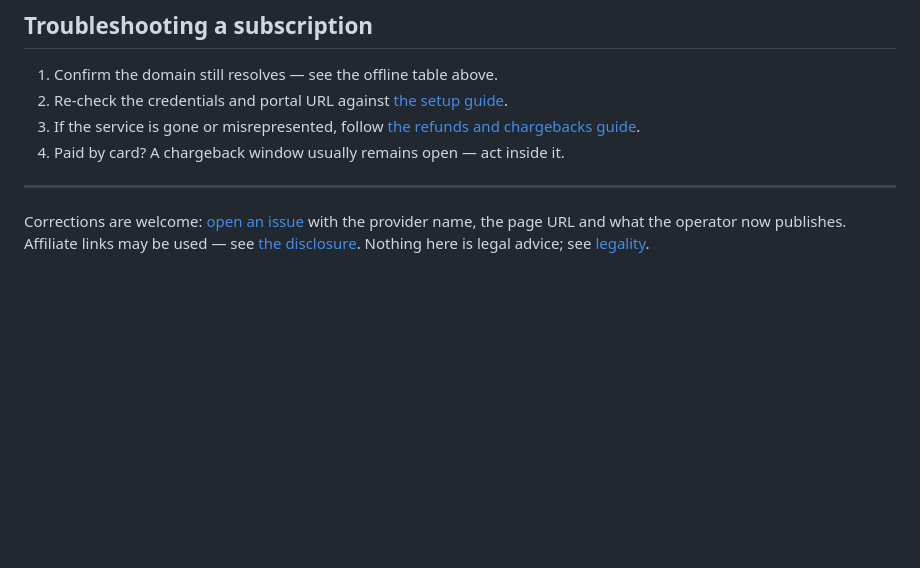
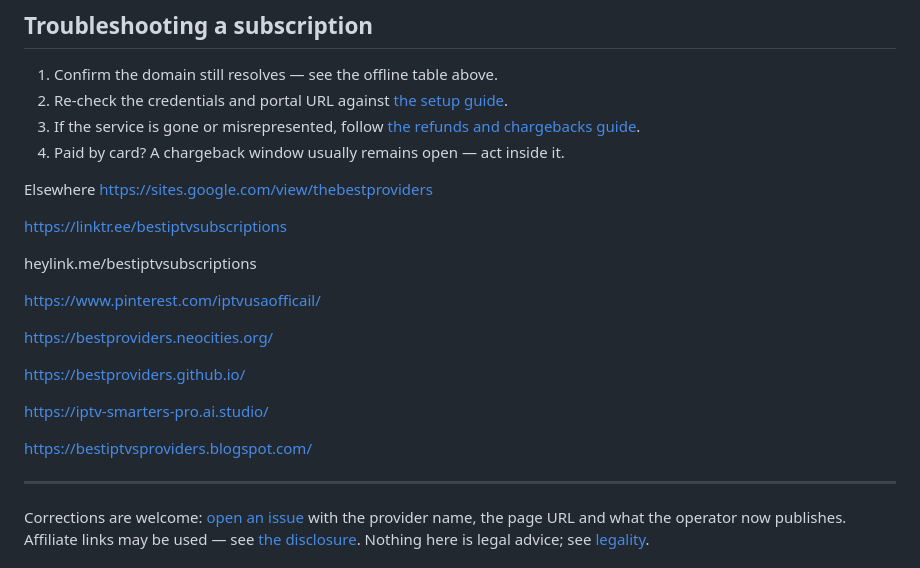
Before and after one commit to bestproviders/bestproviders.github.io, a Markdown page: README.md, the part around the change. GitHub-like rendering; blank space fills up the shorter version.

```diff
--- a/README.md
+++ b/README.md
@@ -223,6 +223,23 @@ before comparing two brands on price alone.
    [the refunds and chargebacks guide](https://bestproviders.github.io/guides/iptv-refunds-and-chargebacks.html).
 4. Paid by card? A chargeback window usually remains open — act inside it.
 
+Elsewhere
+ https://sites.google.com/view/thebestproviders
+
+https://linktr.ee/bestiptvsubscriptions
+
+heylink.me/bestiptvsubscriptions
+
+https://www.pinterest.com/iptvusaofficail/
+
+https://bestproviders.neocities.org/
+
+https://bestproviders.github.io/
+
+https://iptv-smarters-pro.ai.studio/
+
+https://bestiptvsproviders.blogspot.com/
+
 ---
 
 Corrections are welcome: [open an issue](https://github.com/bestproviders/bestproviders.github.io/issues) with the provider name, the page URL and what the
```
